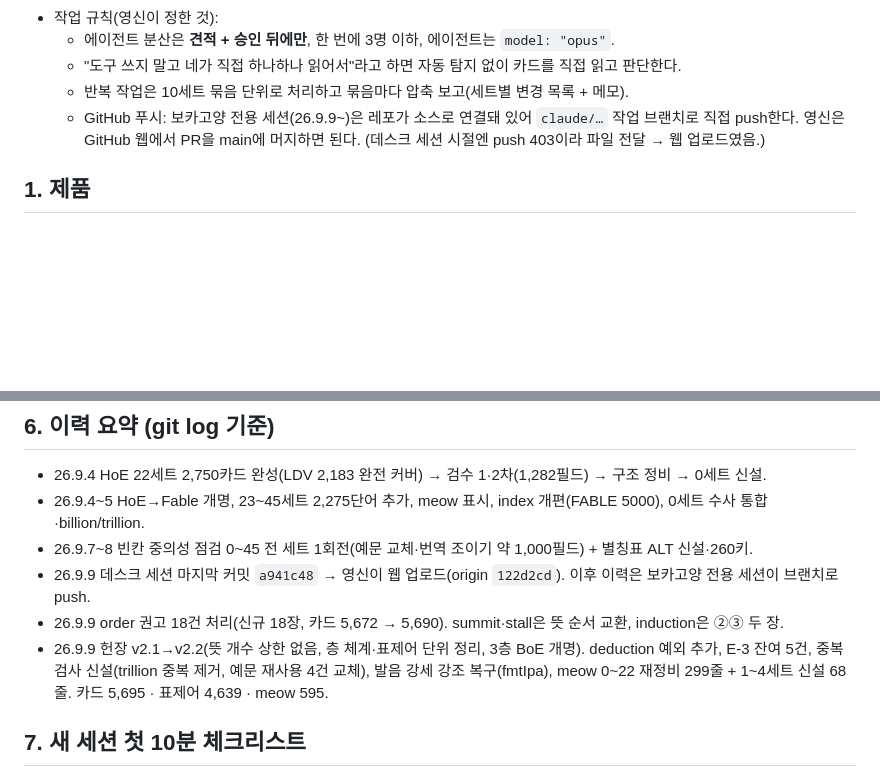
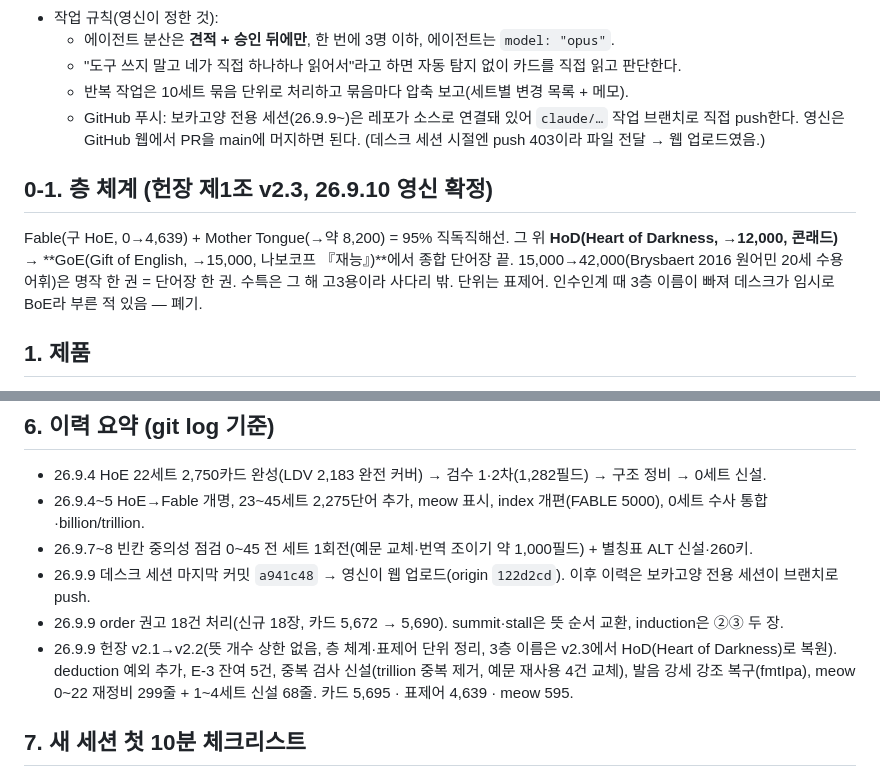
Before and after one commit to esqsoy/vocagoyang, a Markdown page: pipeline/README.md, 2 parts joined by grey strips. GitHub-like rendering; blank space fills up the shorter version.

Commit message:
README: 층 체계 절 신설(HoD·GoE 이름 유래, 수특 성격), BoE 오기 폐기
Co-Authored-By: Claude Fable 5.1 <noreply@anthropic.com>
Claude-Session: https://claude.ai/code/session_01L3t3msS6whG3kxQTTwyKhB

```diff
--- a/pipeline/README.md
+++ b/pipeline/README.md
@@ -11,6 +11,10 @@
   - "도구 쓰지 말고 네가 직접 하나하나 읽어서"라고 하면 자동 탐지 없이 카드를 직접 읽고 판단한다.
   - 반복 작업은 10세트 묶음 단위로 처리하고 묶음마다 압축 보고(세트별 변경 목록 + 메모).
   - GitHub 푸시: 보카고양 전용 세션(26.9.9~)은 레포가 소스로 연결돼 있어 `claude/…` 작업 브랜치로 직접 push한다. 영신은 GitHub 웹에서 PR을 main에 머지하면 된다. (데스크 세션 시절엔 push 403이라 파일 전달 → 웹 업로드였음.)
+
+## 0-1. 층 체계 (헌장 제1조 v2.3, 26.9.10 영신 확정)
+
+Fable(구 HoE, 0→4,639) + Mother Tongue(→약 8,200) = 95% 직독직해선. 그 위 **HoD(Heart of Darkness, →12,000, 콘래드)** → **GoE(Gift of English, →15,000, 나보코프 『재능』)**에서 종합 단어장 끝. 15,000→42,000(Brysbaert 2016 원어민 20세 수용 어휘)은 명작 한 권 = 단어장 한 권. 수특은 그 해 고3용이라 사다리 밖. 단위는 표제어. 인수인계 때 3층 이름이 빠져 데스크가 임시로 BoE라 부른 적 있음 — 폐기.
 
 ## 1. 제품
 
@@ -125,7 +129,7 @@ git add vocagoyangfable.html && git commit -m "…"
 - 26.9.7~8 빈칸 중의성 점검 0~45 전 세트 1회전(예문 교체·번역 조이기 약 1,000필드) + 별칭표 ALT 신설·260키.
 - 26.9.9 데스크 세션 마지막 커밋 `a941c48` → 영신이 웹 업로드(origin `122d2cd`). 이후 이력은 보카고양 전용 세션이 브랜치로 push.
 - 26.9.9 order 권고 18건 처리(신규 18장, 카드 5,672 → 5,690). summit·stall은 뜻 순서 교환, induction은 ②③ 두 장.
-- 26.9.9 헌장 v2.1→v2.2(뜻 개수 상한 없음, 층 체계·표제어 단위 정리, 3층 BoE 개명). deduction 예외 추가, E-3 잔여 5건, 중복 검사 신설(trillion 중복 제거, 예문 재사용 4건 교체), 발음 강세 강조 복구(fmtIpa), meow 0~22 재정비 299줄 + 1~4세트 신설 68줄. 카드 5,695 · 표제어 4,639 · meow 595.
+- 26.9.9 헌장 v2.1→v2.2(뜻 개수 상한 없음, 층 체계·표제어 단위 정리, 3층 이름은 v2.3에서 HoD(Heart of Darkness)로 복원). deduction 예외 추가, E-3 잔여 5건, 중복 검사 신설(trillion 중복 제거, 예문 재사용 4건 교체), 발음 강세 강조 복구(fmtIpa), meow 0~22 재정비 299줄 + 1~4세트 신설 68줄. 카드 5,695 · 표제어 4,639 · meow 595.
 
 ## 7. 새 세션 첫 10분 체크리스트
 
```
